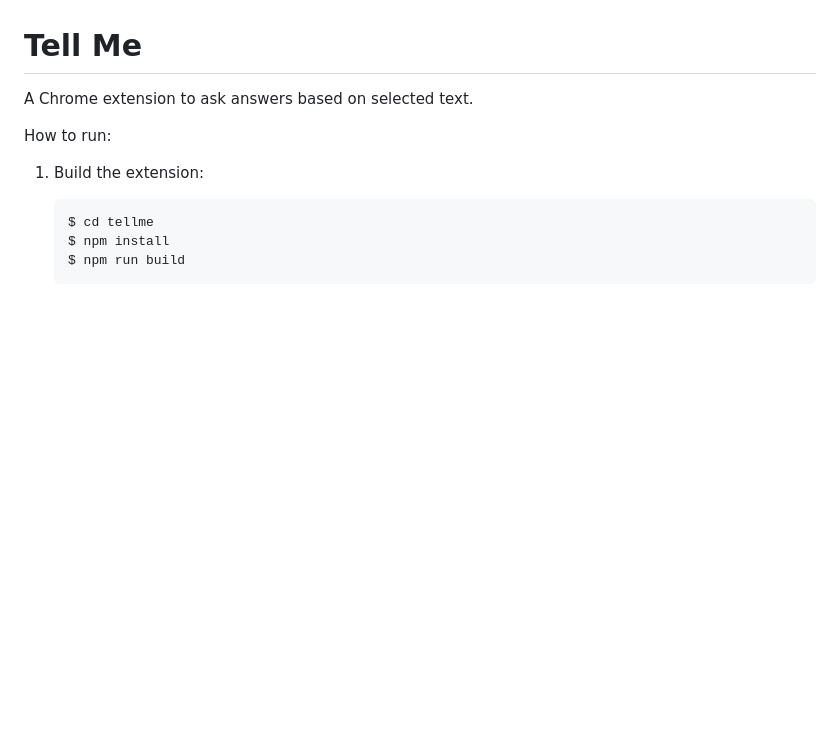
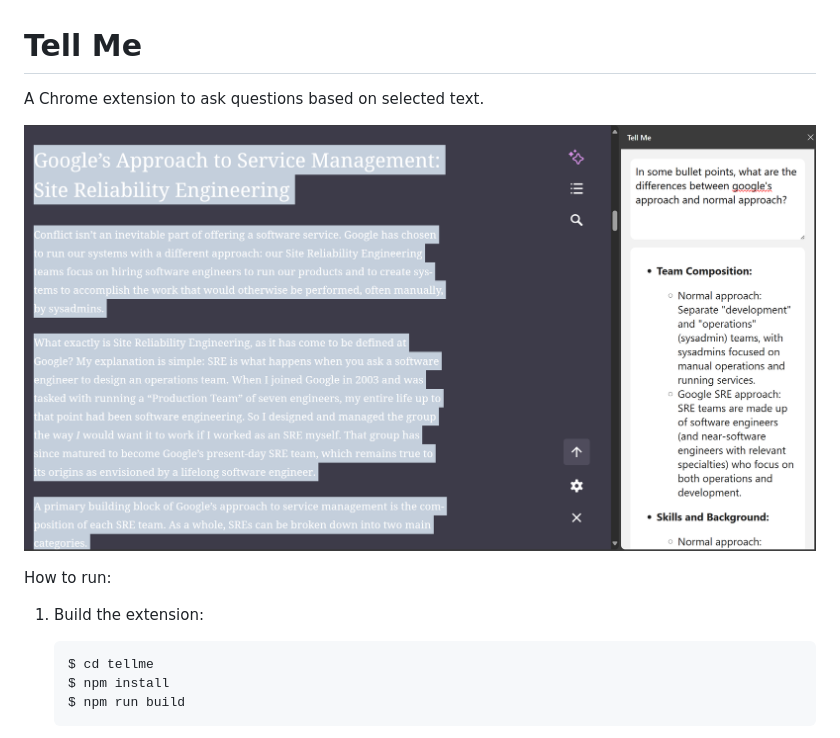
Before and after one commit to niuniuanran/tellme, a Markdown page: README.md, the part around the change. GitHub-like rendering; pictures changed too: screenshot.png (added); blank space fills up the shorter version.

Commit message:
Add screenshot

```diff
--- a/README.md
+++ b/README.md
@@ -1,6 +1,8 @@
 # Tell Me
 
-A Chrome extension to ask answers based on selected text.
+A Chrome extension to ask questions based on selected text.
+
+![](./screenshot.png)
 
 How to run:
 
```
